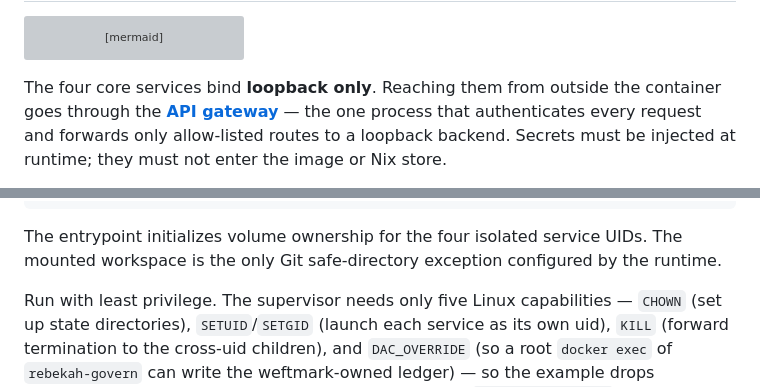
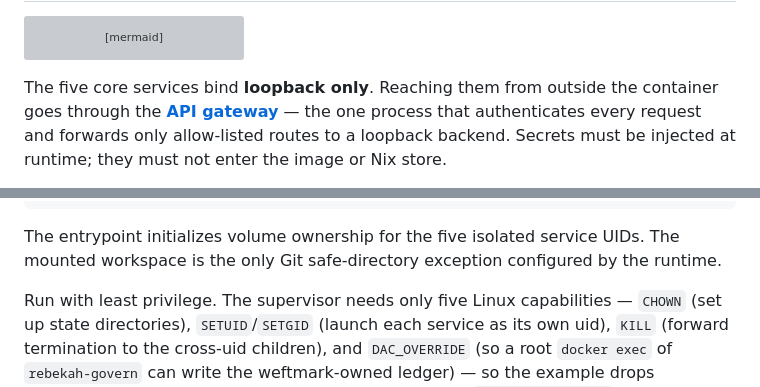
Before and after one commit to tabenius/rebekah, a Markdown page: README.md, 2 parts joined by grey strips. Rendered like a GitHub page; grey boxes are pictures that could not be loaded.

````diff
--- a/README.md
+++ b/README.md
@@ -71,7 +71,7 @@ flowchart TB
     G -.->|allow-listed routes| W
 ```
 
-The four core services bind **loopback only**. Reaching them from outside the
+The five core services bind **loopback only**. Reaching them from outside the
 container goes through the **[API gateway](#api-gateway)** — the one process that
 authenticates every request and forwards only allow-listed routes to a loopback
 backend. Secrets must be injected at runtime; they must not enter the image or
@@ -248,7 +249,7 @@ docker run --rm \
   rebekah:latest
 ```
 
-The entrypoint initializes volume ownership for the four isolated service UIDs.
+The entrypoint initializes volume ownership for the five isolated service UIDs.
 The mounted workspace is the only Git safe-directory exception configured by
 the runtime.
 
````
Also changed, not shown: other parts of README.md (+15 -7 lines).
